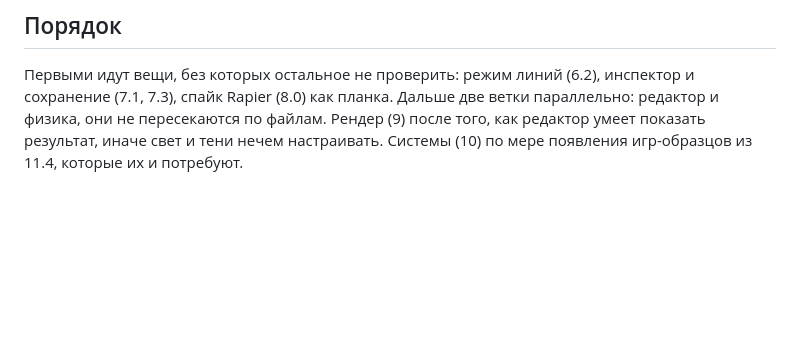
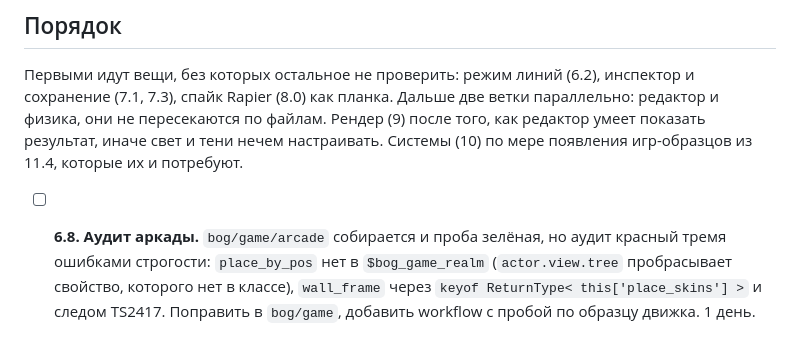
Before and after one commit to b-on-g/gamengine, a Markdown page: PLAN.md, the part around the change. Rendered like a GitHub page; blank space fills up the shorter version.

Commit message:
$bog_gamengine: arcade audit into backlog

```diff
--- a/PLAN.md
+++ b/PLAN.md
@@ -377,3 +377,9 @@
 параллельно: редактор и физика, они не пересекаются по файлам. Рендер (9) после
 того, как редактор умеет показать результат, иначе свет и тени нечем настраивать.
 Системы (10) по мере появления игр-образцов из 11.4, которые их и потребуют.
+
+- [ ] **6.8. Аудит аркады.** `bog/game/arcade` собирается и проба зелёная, но аудит
+  красный тремя ошибками строгости: `place_by_pos` нет в `$bog_game_realm`
+  (`actor.view.tree` пробрасывает свойство, которого нет в классе), `wall_frame`
+  через `keyof ReturnType< this['place_skins'] >` и следом TS2417. Поправить в
+  `bog/game`, добавить workflow с пробой по образцу движка. 1 день.
```
